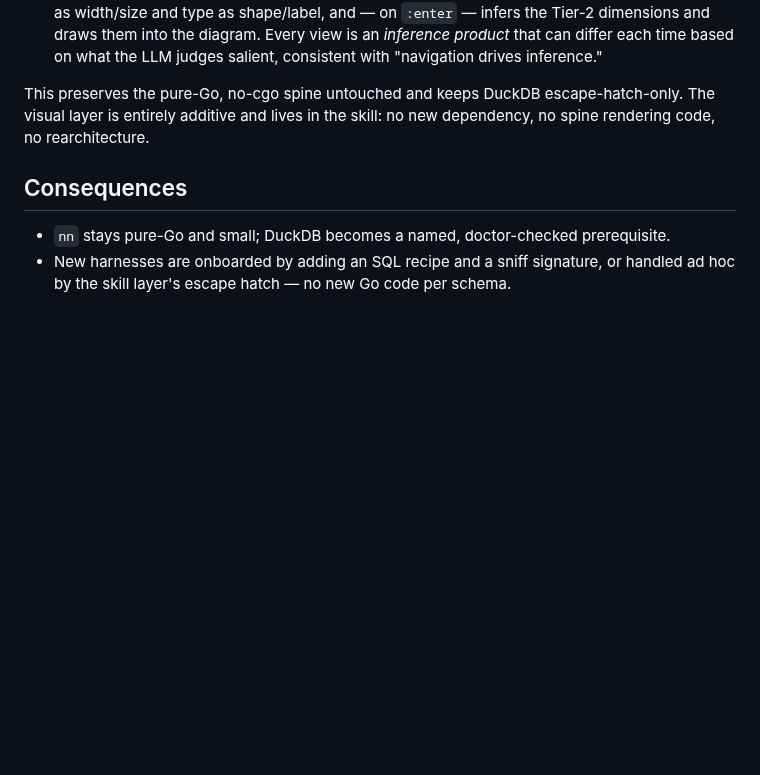
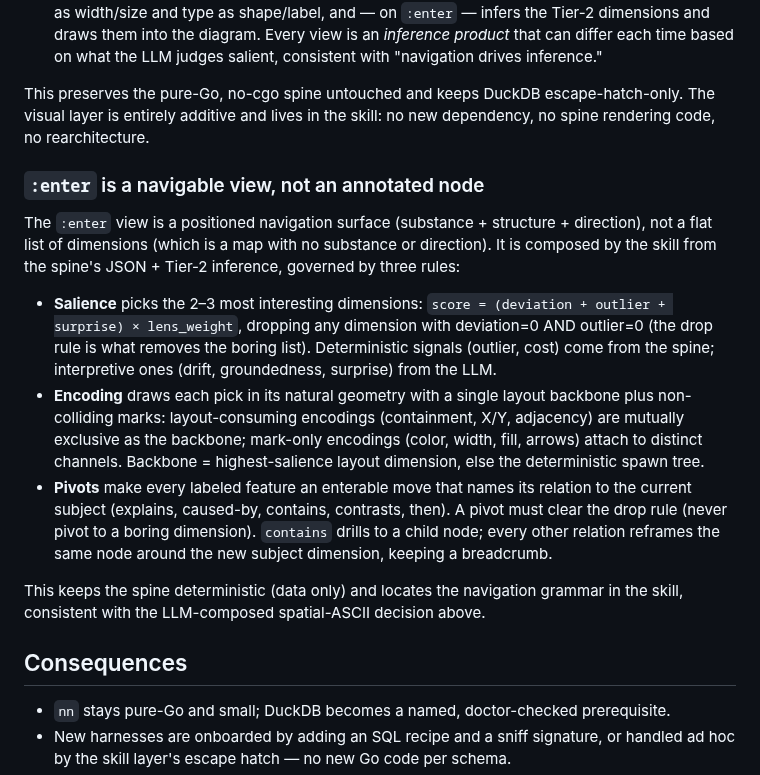
Before and after one commit to jaresty/nn, a Markdown page: docs/adr/0042-transcript-navigator-duckdb-spine.md, the part around the change. Drawn GitHub-style; blank space fills up the shorter version.

```diff
--- a/docs/adr/0042-transcript-navigator-duckdb-spine.md
+++ b/docs/adr/0042-transcript-navigator-duckdb-spine.md
@@ -227,6 +227,29 @@ This preserves the pure-Go, no-cgo spine untouched and keeps DuckDB escape-hatch
 visual layer is entirely additive and lives in the skill: no new dependency, no spine
 rendering code, no rearchitecture.
 
+### `:enter` is a navigable view, not an annotated node
+
+The `:enter` view is a positioned navigation surface (substance + structure + direction), not a
+flat list of dimensions (which is a map with no substance or direction). It is composed by the
+skill from the spine's JSON + Tier-2 inference, governed by three rules:
+
+- **Salience** picks the 2–3 most interesting dimensions:
+  `score = (deviation + outlier + surprise) × lens_weight`, dropping any dimension with
+  deviation=0 AND outlier=0 (the drop rule is what removes the boring list). Deterministic
+  signals (outlier, cost) come from the spine; interpretive ones (drift, groundedness, surprise)
+  from the LLM.
+- **Encoding** draws each pick in its natural geometry with a single layout backbone plus
+  non-colliding marks: layout-consuming encodings (containment, X/Y, adjacency) are mutually
+  exclusive as the backbone; mark-only encodings (color, width, fill, arrows) attach to distinct
+  channels. Backbone = highest-salience layout dimension, else the deterministic spawn tree.
+- **Pivots** make every labeled feature an enterable move that names its relation to the current
+  subject (explains, caused-by, contains, contrasts, then). A pivot must clear the drop rule
+  (never pivot to a boring dimension). `contains` drills to a child node; every other relation
+  reframes the same node around the new subject dimension, keeping a breadcrumb.
+
+This keeps the spine deterministic (data only) and locates the navigation grammar in the skill,
+consistent with the LLM-composed spatial-ASCII decision above.
+
 ## Consequences
 
 - `nn` stays pure-Go and small; DuckDB becomes a named, doctor-checked prerequisite.
```
Also changed, not shown: skills/nn-transcript-navigate/SKILL.md (+55 -16 lines).
